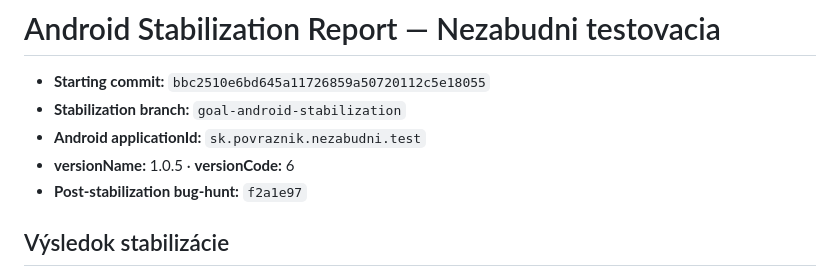
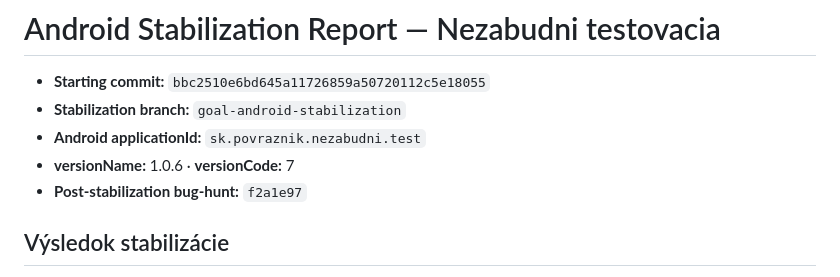
Before and after one commit to wczvonce/nezabudni-apk, a Markdown page: ANDROID_STABILIZATION_REPORT.md, the part around the change. Drawn GitHub-style.

Commit message:
docs: update hotfix version to 1.0.6

```diff
--- a/ANDROID_STABILIZATION_REPORT.md
+++ b/ANDROID_STABILIZATION_REPORT.md
@@ -3,7 +3,7 @@
 - **Starting commit:** `bbc2510e6bd645a11726859a50720112c5e18055`
 - **Stabilization branch:** `goal-android-stabilization`
 - **Android applicationId:** `sk.povraznik.nezabudni.test`
-- **versionName:** 1.0.5 · **versionCode:** 6
+- **versionName:** 1.0.6 · **versionCode:** 7
 - **Post-stabilization bug-hunt:** `f2a1e97`
 
 ## Výsledok stabilizácie
```
